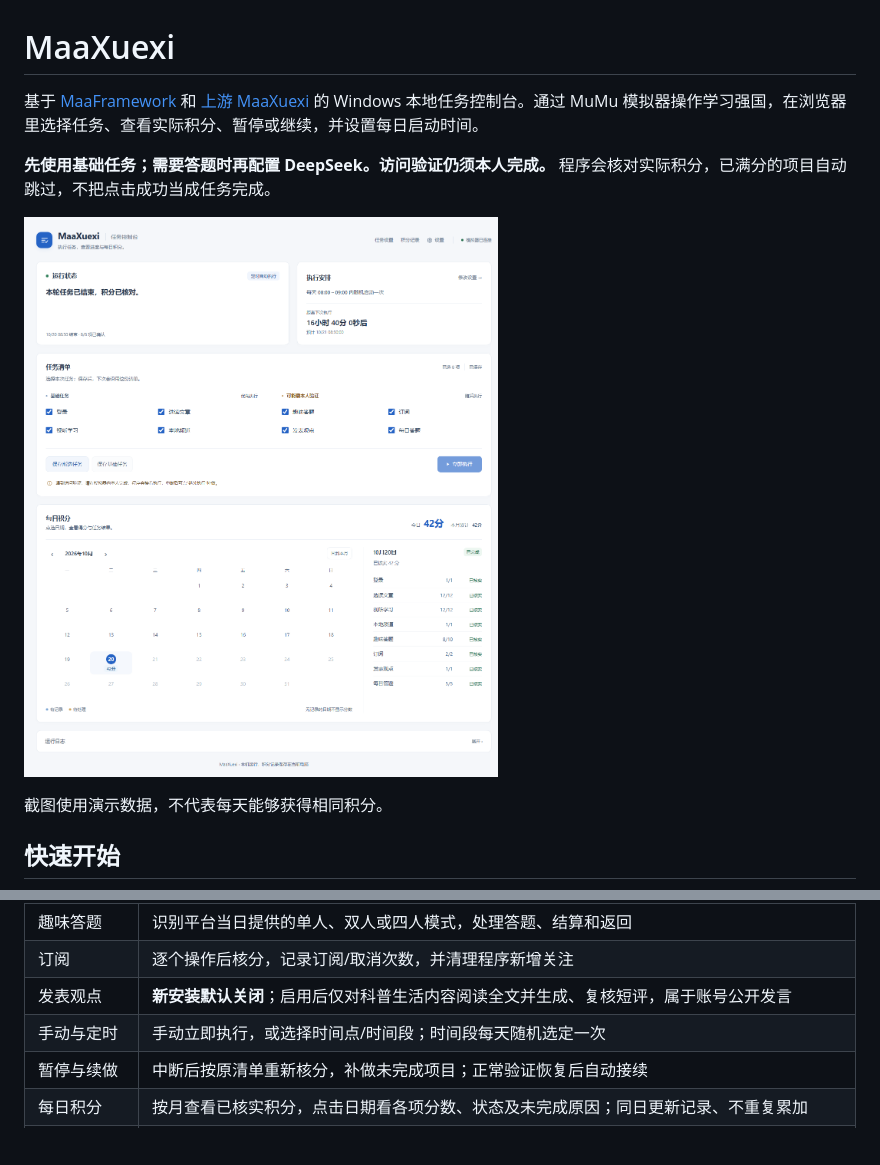
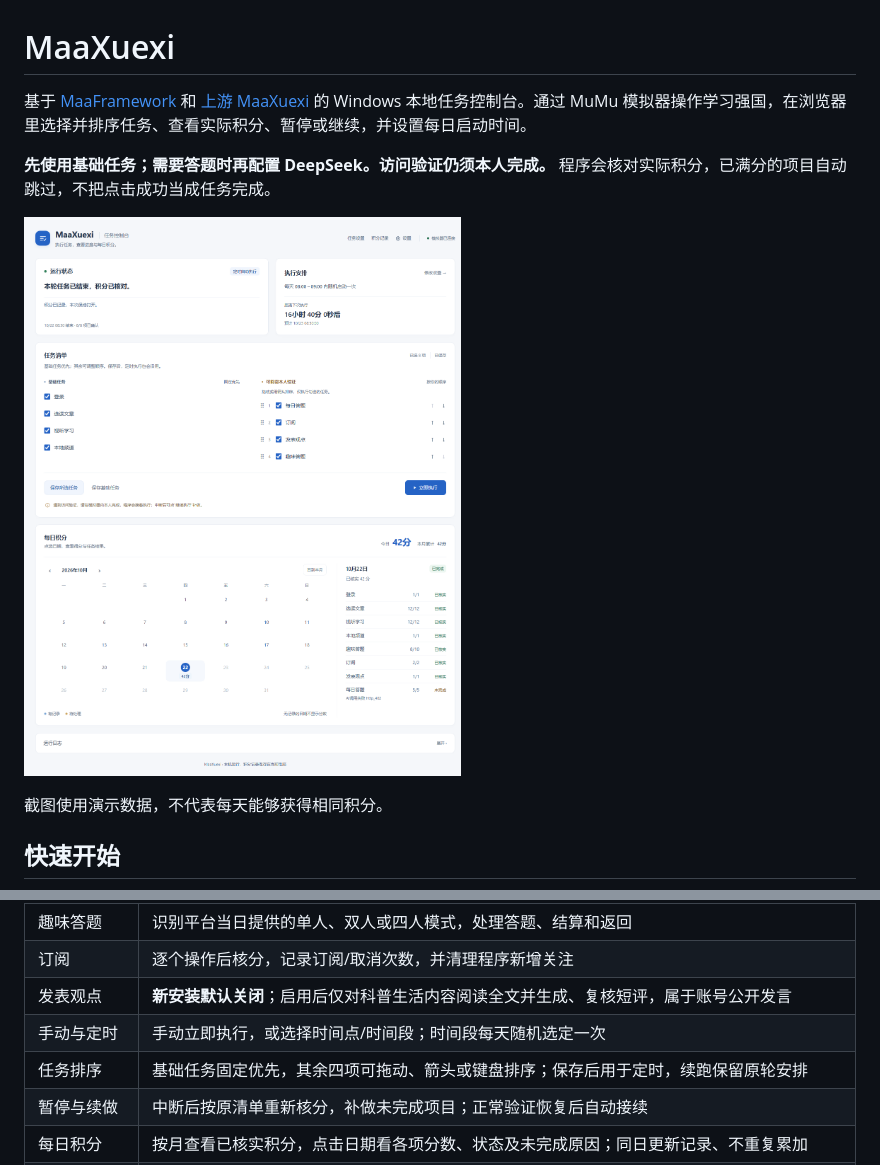
Before and after one commit to Orangaigai/MaaXuexi, a Markdown page: README.md, 2 parts joined by grey strips. Drawn GitHub-style; pictures changed too: docs/assets/console.png; blank space fills up the shorter version.

Commit message:
Keep ordered launches readable across Windows code pages
Verify OEM 437 output compatibility and refresh sortable-console documentation with a sanitized preview.

```diff
--- a/README.md
+++ b/README.md
@@ -1,6 +1,6 @@
 # MaaXuexi
 
-基于 [MaaFramework](https://github.com/MaaXYZ/MaaFramework) 和 [上游 MaaXuexi](https://github.com/ravizhan/MaaXuexi) 的 Windows 本地任务控制台。通过 MuMu 模拟器操作学习强国，在浏览器里选择任务、查看实际积分、暂停或继续，并设置每日启动时间。
+基于 [MaaFramework](https://github.com/MaaXYZ/MaaFramework) 和 [上游 MaaXuexi](https://github.com/ravizhan/MaaXuexi) 的 Windows 本地任务控制台。通过 MuMu 模拟器操作学习强国，在浏览器里选择并排序任务、查看实际积分、暂停或继续，并设置每日启动时间。
 
 **先使用基础任务；需要答题时再配置 DeepSeek。访问验证仍须本人完成。** 程序会核对实际积分，已满分的项目自动跳过，不把点击成功当成任务完成。
 
@@ -28,6 +28,7 @@
 | 订阅 | 逐个操作后核分，记录订阅/取消次数，并清理程序新增关注 |
 | 发表观点 | **新安装默认关闭**；启用后仅对科普生活内容阅读全文并生成、复核短评，属于账号公开发言 |
 | 手动与定时 | 手动立即执行，或选择时间点/时间段；时间段每天随机选定一次 |
+| 任务排序 | 基础任务固定优先，其余四项可拖动、箭头或键盘排序；保存后用于定时，续跑保留原轮安排 |
 | 暂停与续做 | 中断后按原清单重新核分，补做未完成项目；正常验证恢复后自动接续 |
 | 每日积分 | 按月查看已核实积分，点击日期看各项分数、状态及未完成原因；同日更新记录、不重复累加 |
 | 历史积分导入 | 首次选择积分及明细、仅每日积分或从今天开始；完整明细先确认耗时和零 API 费用，双向核对后按日期合并 |
```
Also changed, not shown: 3 other files.
